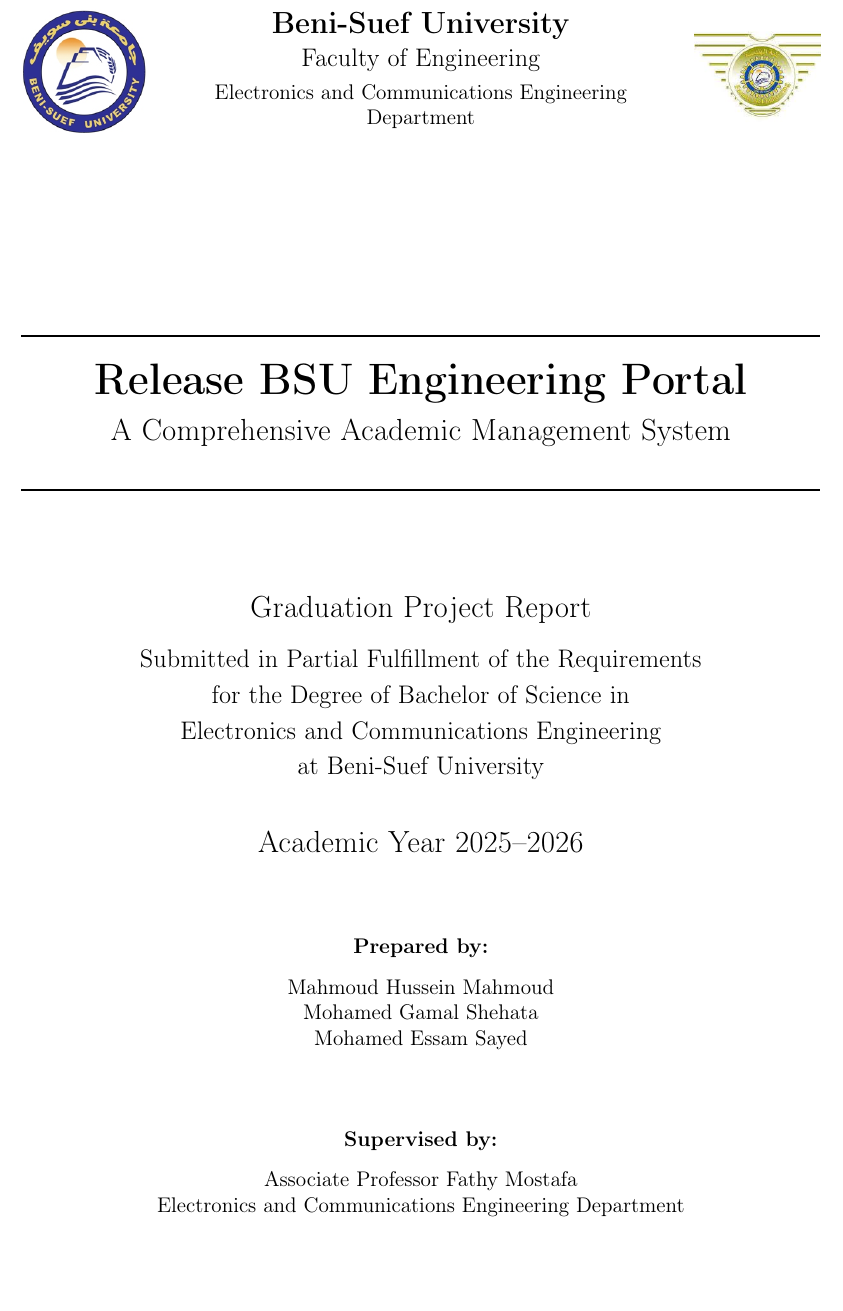
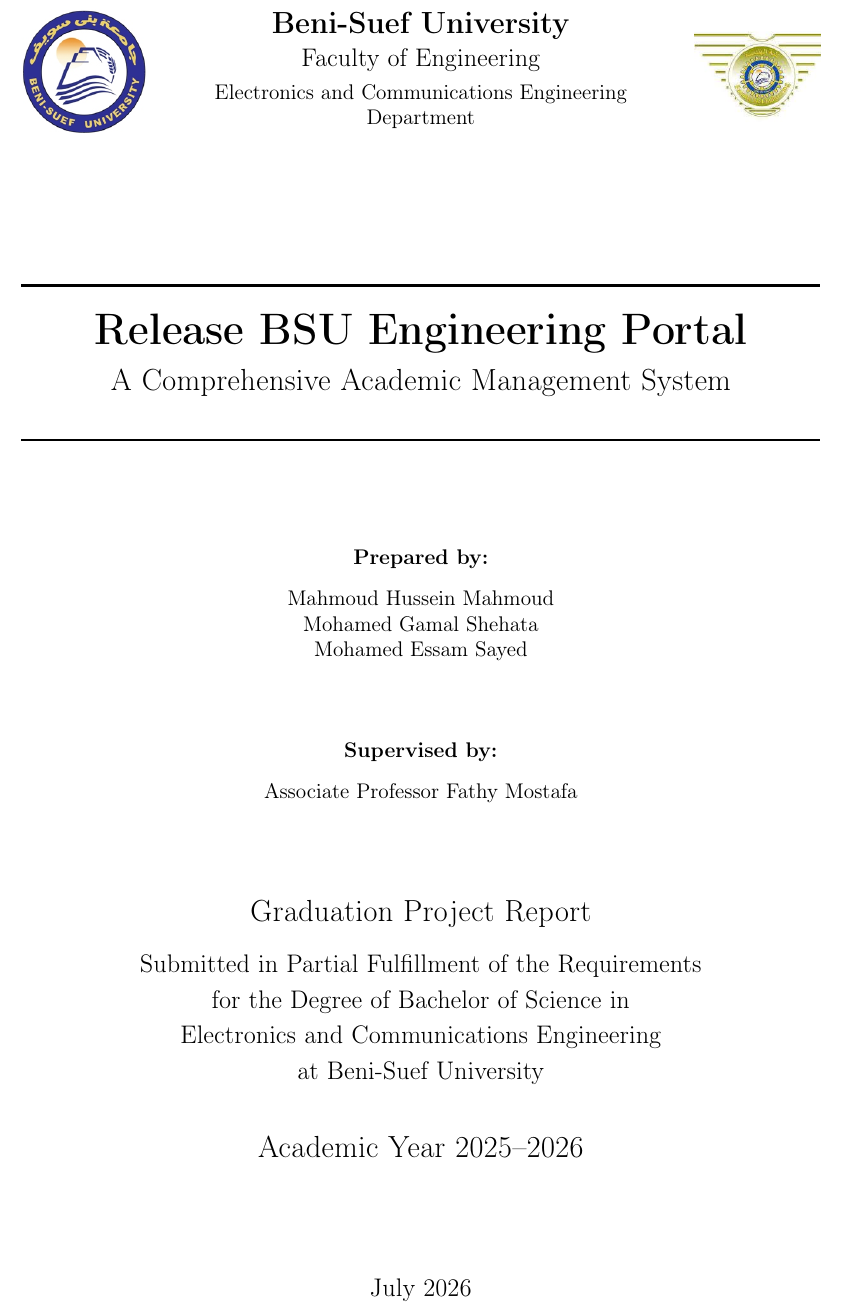
Before and after one commit to mhm355/BSU_Engineering_Portal_Graduation_Project, a LaTeX thesis (textbook/main.tex, which reads textbook/chapter_01_cover_formal_pages.tex): part of page 1 of 113, cut so that both start at the same text. Compiled offline with pdfLaTeX.

Commit message:
docs: restructure cover page layout per annotations (move title up, shift degree info, remove department line, update date to July 2026)

```diff
--- a/textbook/chapter_01_cover_formal_pages.tex
+++ b/textbook/chapter_01_cover_formal_pages.tex
@@ -37,13 +37,26 @@
     \centering
 
     % Project Title - Professional Centering
-    \vspace{2cm}
+    \vspace{1cm}
     \rule{\textwidth}{1.5pt}\\[0.5cm]
     {\Huge \textbf{Release BSU Engineering Portal}}\\[0.3cm]
     {\Large A Comprehensive Academic Management System}\\[0.5cm]
     \rule{\textwidth}{1.5pt}
 
-    \vspace{2cm}
+    \vspace{1.5cm}
+
+    % Authors Section
+    \begin{center}
+        \textbf{Prepared by:}\\[0.3cm]
+        Mahmoud Hussein Mahmoud\\
+        Mohamed Gamal Shehata\\
+        Mohamed Essam Sayed\\[1.5cm]
+
+        \textbf{Supervised by:}\\[0.3cm]
+        Associate Professor Fathy Mostafa
+    \end{center}
+
+    \vspace{1.5cm}
 
     % Degree Information
     {\Large Graduation Project Report}\\[0.5cm]
@@ -53,24 +66,12 @@
     {\large at Beni-Suef University}\\[1cm]
 
     % Academic Year
-    {\Large Academic Year 2025--2026}\\[1.5cm]
-
-    % Authors Section
-    \begin{center}
-        \textbf{Prepared by:}\\[0.3cm]
-        Mahmoud Hussein Mahmoud\\
-        Mohamed Gamal Shehata\\
-        Mohamed Essam Sayed\\[1.5cm]
-
-        \textbf{Supervised by:}\\[0.3cm]
-        Associate Professor Fathy Mostafa \\
-        Electronics and Communications Engineering Department
-    \end{center}
+    {\Large Academic Year 2025--2026}
 
     \vfill
 
     % Date
-    {\large 2026}
+    {\large July 2026}
 
 \end{titlepage}
 
```
